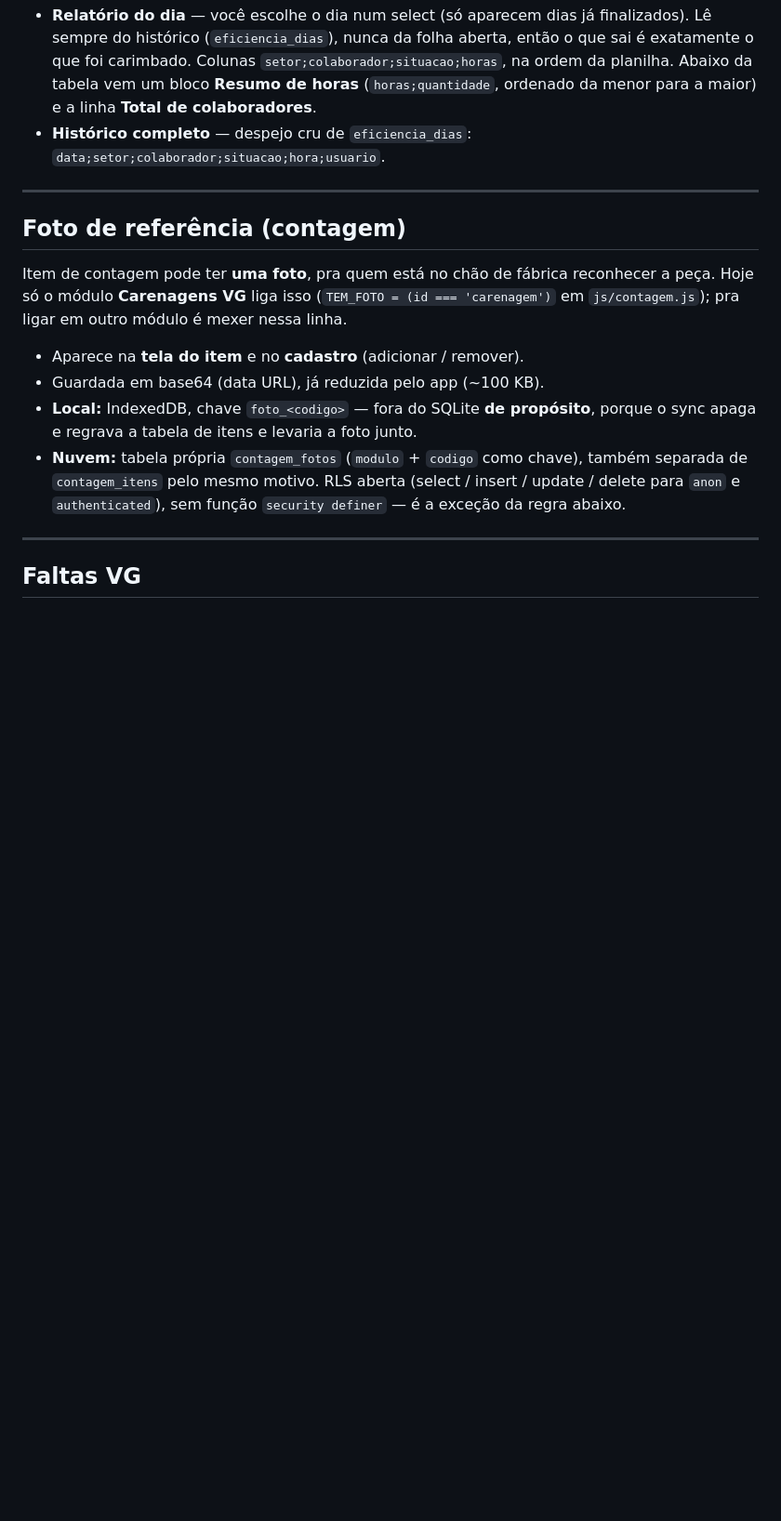
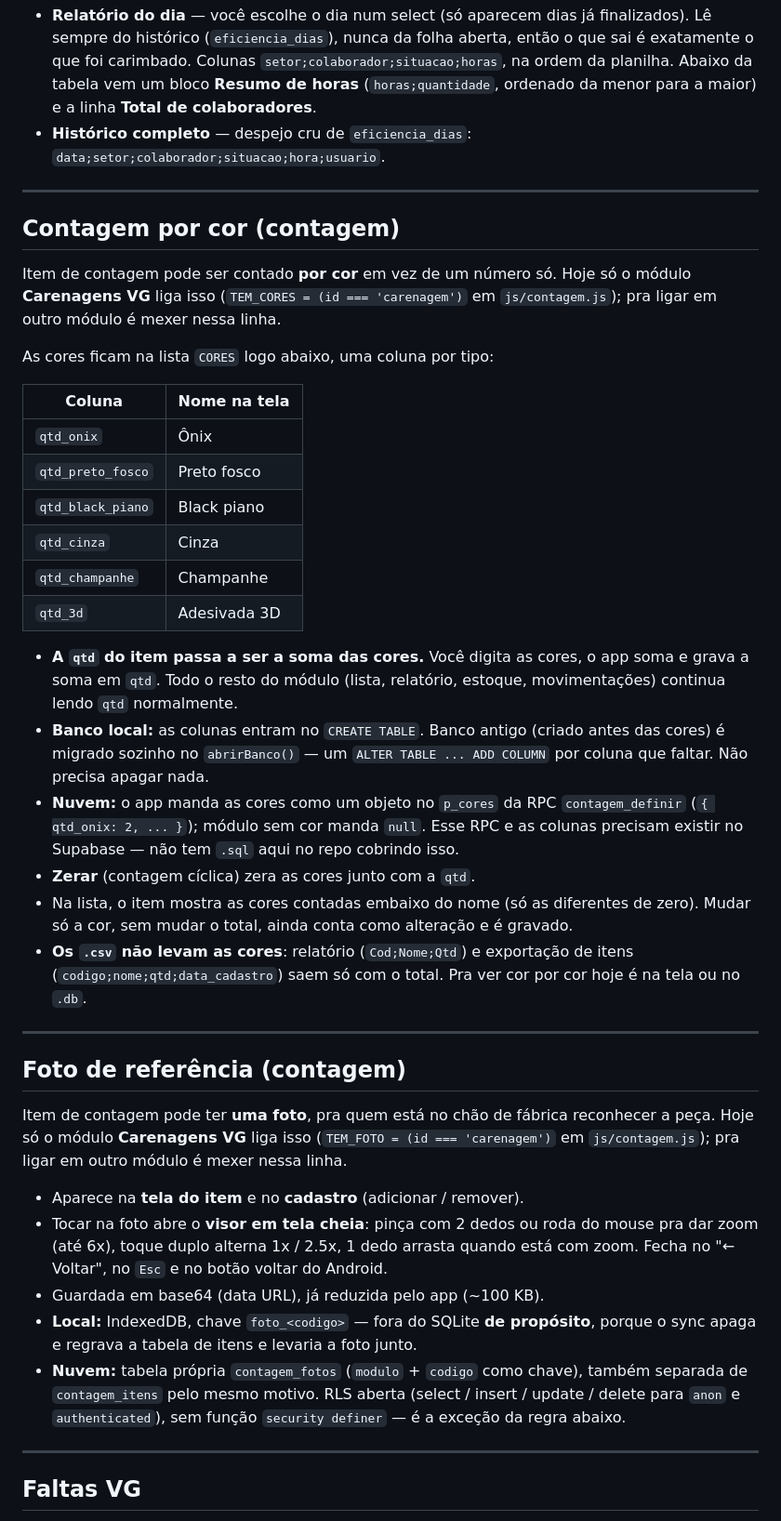
Before and after one commit to matheus18042007/ControlePCPLION.github.io, a Markdown page: README.md, the part around one of its changes. Shown at 93% size. Drawn GitHub-style; blank space fills up the shorter version.

```diff
--- a/README.md
+++ b/README.md
@@ -130,6 +130,43 @@ Dois botões, ambos `.csv`:
 
 ---
 
+## Contagem por cor (contagem)
+
+Item de contagem pode ser contado **por cor** em vez de um número só. Hoje só o
+módulo **Carenagens VG** liga isso (`TEM_CORES = (id === 'carenagem')` em
+`js/contagem.js`); pra ligar em outro módulo é mexer nessa linha.
+
+As cores ficam na lista `CORES` logo abaixo, uma coluna por tipo:
+
+| Coluna | Nome na tela |
+|---|---|
+| `qtd_onix` | Ônix |
+| `qtd_preto_fosco` | Preto fosco |
+| `qtd_black_piano` | Black piano |
+| `qtd_cinza` | Cinza |
+| `qtd_champanhe` | Champanhe |
+| `qtd_3d` | Adesivada 3D |
+
+- **A `qtd` do item passa a ser a soma das cores.** Você digita as cores, o app
+  soma e grava a soma em `qtd`. Todo o resto do módulo (lista, relatório,
+  estoque, movimentações) continua lendo `qtd` normalmente.
+- **Banco local:** as colunas entram no `CREATE TABLE`. Banco antigo (criado
+  antes das cores) é migrado sozinho no `abrirBanco()` — um `ALTER TABLE ... ADD
+  COLUMN` por coluna que faltar. Não precisa apagar nada.
+- **Nuvem:** o app manda as cores como um objeto no `p_cores` da RPC
+  `contagem_definir` (`{ qtd_onix: 2, ... }`); módulo sem cor manda `null`. Esse
+  RPC e as colunas precisam existir no Supabase — não tem `.sql` aqui no repo
+  cobrindo isso.
+- **Zerar** (contagem cíclica) zera as cores junto com a `qtd`.
+- Na lista, o item mostra as cores contadas embaixo do nome (só as diferentes de
+  zero). Mudar só a cor, sem mudar o total, ainda conta como alteração e é
+  gravado.
+- **Os `.csv` não levam as cores**: relatório (`Cod;Nome;Qtd`) e exportação de
+  itens (`codigo;nome;qtd;data_cadastro`) saem só com o total. Pra ver cor por
+  cor hoje é na tela ou no `.db`.
+
+---
+
 ## Foto de referência (contagem)
 
 Item de contagem pode ter **uma foto**, pra quem está no chão de fábrica
@@ -138,6 +175,10 @@ reconhecer a peça. Hoje só o módulo **Carenagens VG** liga isso
 módulo é mexer nessa linha.
 
 - Aparece na **tela do item** e no **cadastro** (adicionar / remover).
+- Tocar na foto abre o **visor em tela cheia**: pinça com 2 dedos ou roda do
+  mouse pra dar zoom (até 6x), toque duplo alterna 1x / 2.5x, 1 dedo arrasta
+  quando está com zoom. Fecha no "← Voltar", no `Esc` e no botão voltar do
+  Android.
 - Guardada em base64 (data URL), já reduzida pelo app (~100 KB).
 - **Local:** IndexedDB, chave `foto_<codigo>` — fora do SQLite **de propósito**,
   porque o sync apaga e regrava a tabela de itens e levaria a foto junto.
```
Also changed, not shown: other parts of README.md (+1 -1 lines).
